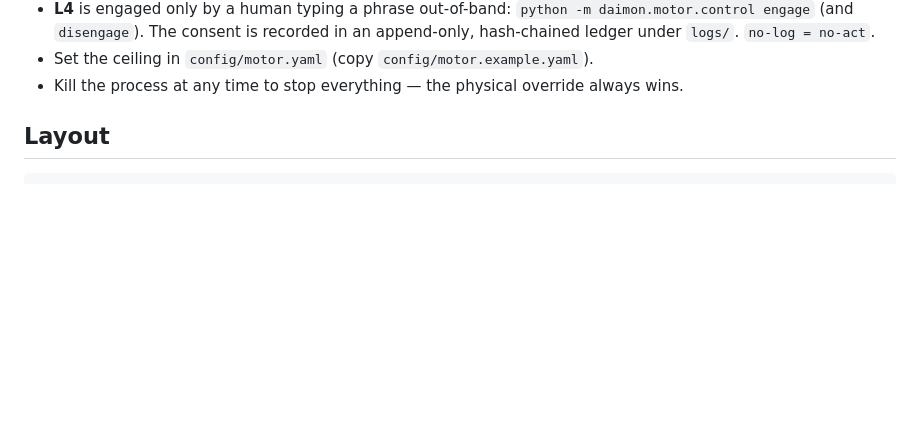
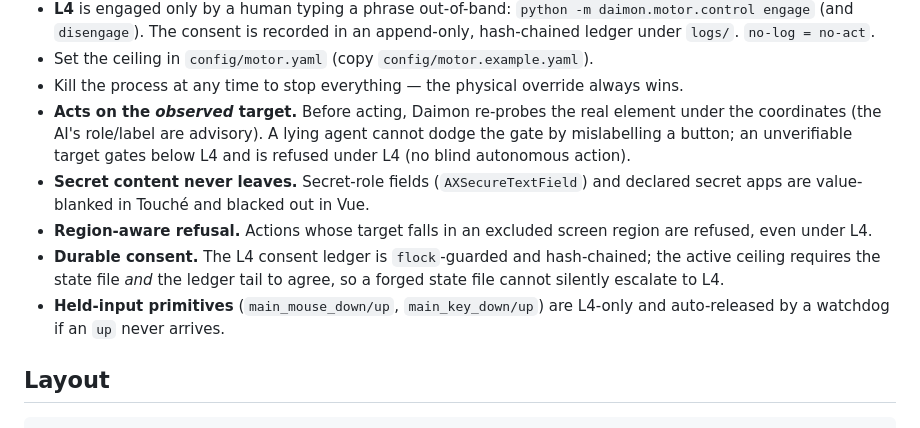
Before and after one commit to ArboRithmDev/Daimon, a Markdown page: README.md, the part around the change. GitHub-like rendering; blank space fills up the shorter version.

Commit message:
docs: Phase 0b hardening (re-probe, secret content, region refusal, durable consent, primitives)

```diff
--- a/README.md
+++ b/README.md
@@ -57,6 +57,19 @@ Daimon can act under a ceiling it enforces itself (default **L0**, hands off):
   recorded in an append-only, hash-chained ledger under `logs/`. `no-log = no-act`.
 - Set the ceiling in `config/motor.yaml` (copy `config/motor.example.yaml`).
 - Kill the process at any time to stop everything — the physical override always wins.
+- **Acts on the *observed* target.** Before acting, Daimon re-probes the real
+  element under the coordinates (the AI's role/label are advisory). A lying
+  agent cannot dodge the gate by mislabelling a button; an unverifiable target
+  gates below L4 and is refused under L4 (no blind autonomous action).
+- **Secret content never leaves.** Secret-role fields (`AXSecureTextField`) and
+  declared secret apps are value-blanked in Touché and blacked out in Vue.
+- **Region-aware refusal.** Actions whose target falls in an excluded screen
+  region are refused, even under L4.
+- **Durable consent.** The L4 consent ledger is `flock`-guarded and hash-chained;
+  the active ceiling requires the state file *and* the ledger tail to agree, so a
+  forged state file cannot silently escalate to L4.
+- **Held-input primitives** (`main_mouse_down/up`, `main_key_down/up`) are L4-only
+  and auto-released by a watchdog if an `up` never arrives.
 
 ## Layout
 
```
